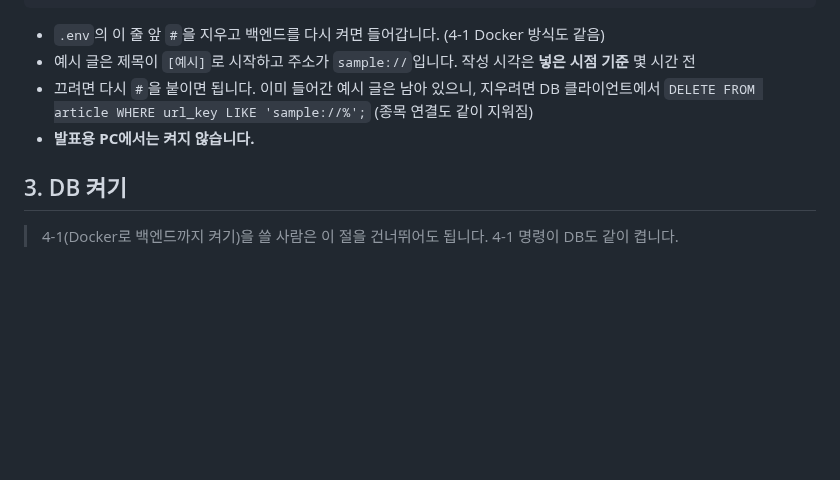
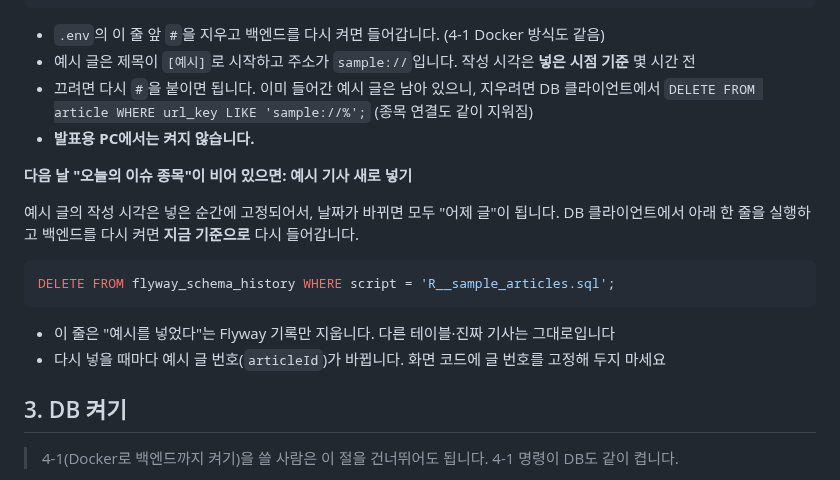
Before and after one commit to hk-finance-team2/stock-news-matching, a Markdown page: docs/setup.md, the part around the change. Rendered like a GitHub page; blank space fills up the shorter version.

````diff
--- a/docs/setup.md
+++ b/docs/setup.md
@@ -92,6 +92,18 @@ FLYWAY_LOCATIONS=classpath:db/migration,classpath:db/sample
 - 끄려면 다시 `#`을 붙이면 됩니다. 이미 들어간 예시 글은 남아 있으니, 지우려면 DB 클라이언트에서
   `DELETE FROM article WHERE url_key LIKE 'sample://%';` (종목 연결도 같이 지워짐)
 - **발표용 PC에서는 켜지 않습니다.**
+
+**다음 날 "오늘의 이슈 종목"이 비어 있으면: 예시 기사 새로 넣기**
+
+예시 글의 작성 시각은 넣은 순간에 고정되어서, 날짜가 바뀌면 모두 "어제 글"이 됩니다.
+DB 클라이언트에서 아래 한 줄을 실행하고 백엔드를 다시 켜면 **지금 기준으로** 다시 들어갑니다.
+
+```sql
+DELETE FROM flyway_schema_history WHERE script = 'R__sample_articles.sql';
+```
+
+- 이 줄은 "예시를 넣었다"는 Flyway 기록만 지웁니다. 다른 테이블·진짜 기사는 그대로입니다
+- 다시 넣을 때마다 예시 글 번호(`articleId`)가 바뀝니다. 화면 코드에 글 번호를 고정해 두지 마세요
 
 ## 3. DB 켜기
 
````
Also changed, not shown: docs/api.md (+8 -0 lines), docs/decisions.md (+16 -0 lines).
